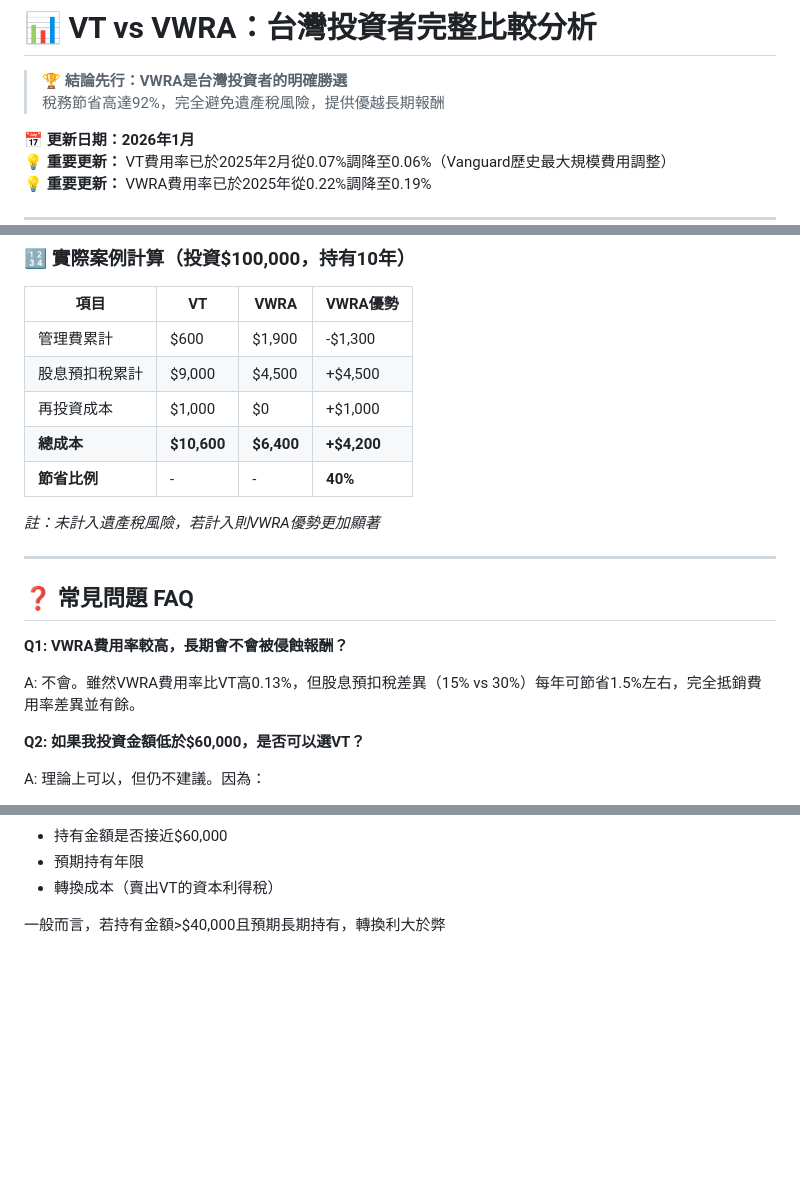
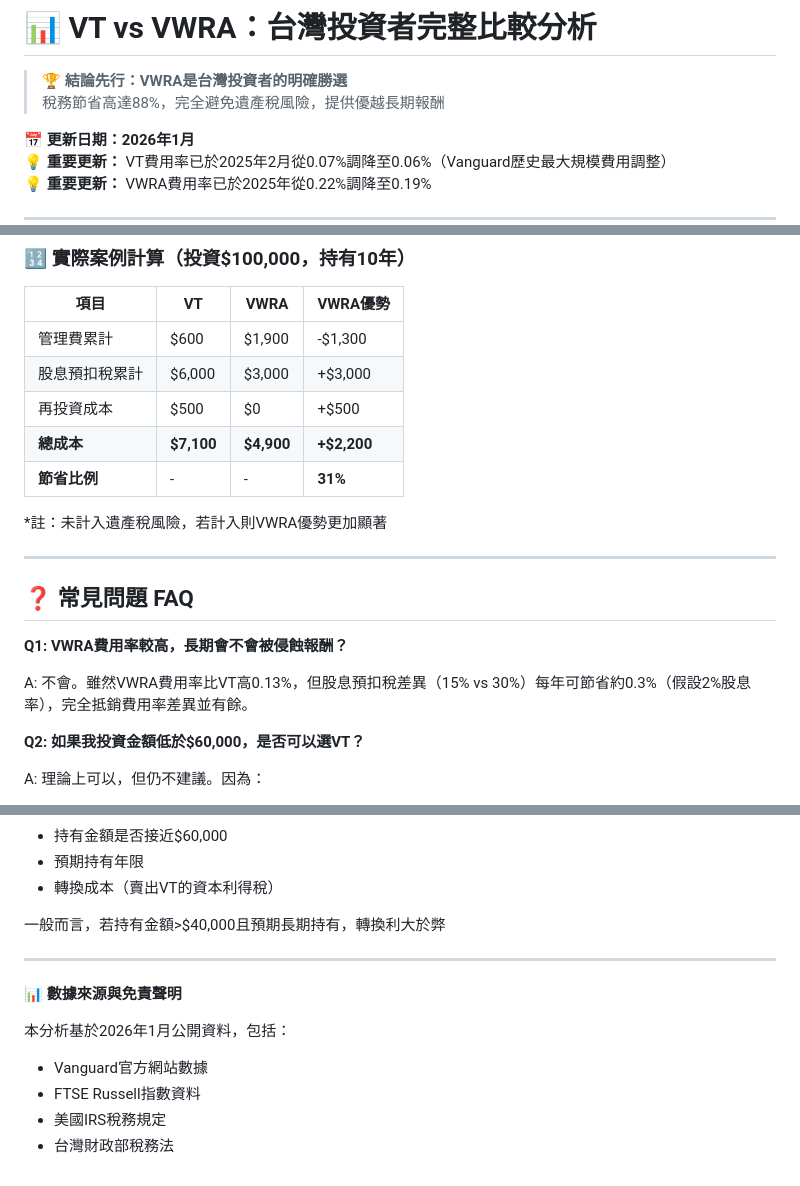
Before and after one commit to JayHsuEgg/FinancialAnalysis, a Markdown page: 2. VT vs VWRA：台灣投資者完整比較分析.md, 3 parts joined by grey strips. Rendered like a GitHub page; blank space fills up the shorter version.

```diff
--- a/2. VT vs VWRA：台灣投資者完整比較分析.md
+++ b/2. VT vs VWRA：台灣投資者完整比較分析.md
@@ -1,7 +1,7 @@
 # 📊 VT vs VWRA：台灣投資者完整比較分析
 
 > **🏆 結論先行：VWRA是台灣投資者的明確勝選**
-> 稅務節省高達92%，完全避免遺產稅風險，提供優越長期報酬
+> 稅務節省高達88%，完全避免遺產稅風險，提供優越長期報酬
 
 **📅 更新日期：2026年1月**
 **💡 重要更新：** VT費用率已於2025年2月從0.07%調降至0.06%（Vanguard歷史最大規模費用調整）
@@ -188,12 +188,12 @@ COVID-19市場崩盤期間績效：
 | 項目 | **VT** | **VWRA** | **VWRA優勢** |
 |------|--------|----------|--------------|
 | 管理費累計 | $600 | $1,900 | -$1,300 |
-| 股息預扣稅累計 | $9,000 | $4,500 | +$4,500 |
-| 再投資成本 | $1,000 | $0 | +$1,000 |
-| **總成本** | **$10,600** | **$6,400** | **+$4,200** |
-| **節省比例** | - | - | **40%** |
+| 股息預扣稅累計 | $6,000 | $3,000 | +$3,000 |
+| 再投資成本 | $500 | $0 | +$500 |
+| **總成本** | **$7,100** | **$4,900** | **+$2,200** |
+| **節省比例** | - | - | **31%** |
 
-*註：未計入遺產稅風險，若計入則VWRA優勢更加顯著*
+*註：未計入遺產稅風險，若計入則VWRA優勢更加顯著
 
 ---
 
@@ -201,7 +201,7 @@ COVID-19市場崩盤期間績效：
 
 **Q1: VWRA費用率較高，長期會不會被侵蝕報酬？**
 
-A: 不會。雖然VWRA費用率比VT高0.13%，但股息預扣稅差異（15% vs 30%）每年可節省1.5%左右，完全抵銷費用率差異並有餘。
+A: 不會。雖然VWRA費用率比VT高0.13%，但股息預扣稅差異（15% vs 30%）每年可節省約0.3%（假設2%股息率），完全抵銷費用率差異並有餘。
 
 **Q2: 如果我投資金額低於$60,000，是否可以選VT？**
 
@@ -229,3 +229,13 @@ A: 建議評估：
 - 轉換成本（賣出VT的資本利得稅）
 
 一般而言，若持有金額>$40,000且預期長期持有，轉換利大於弊
+
+---
+
+**📊 數據來源與免責聲明**
+
+本分析基於2026年1月公開資料，包括：
+- Vanguard官方網站數據
+- FTSE Russell指數資料
+- 美國IRS稅務規定
+- 台灣財政部稅務法
```
Also changed, not shown: other parts of 2. VT vs VWRA：台灣投資者完整比較分析.md (+28 -28 lines).
